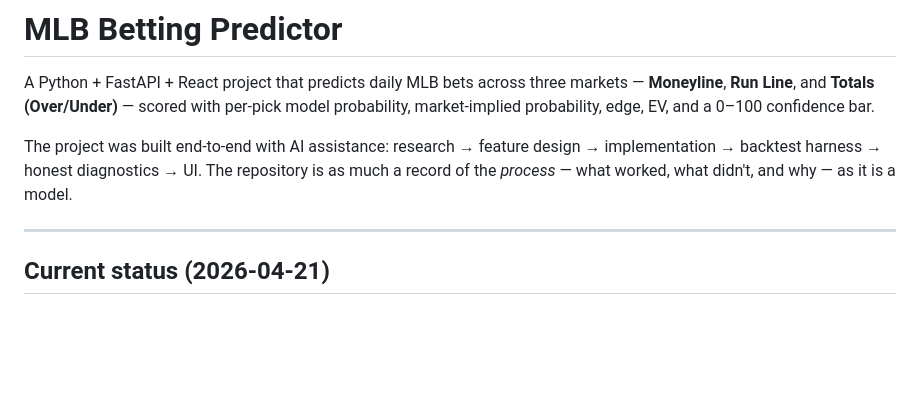
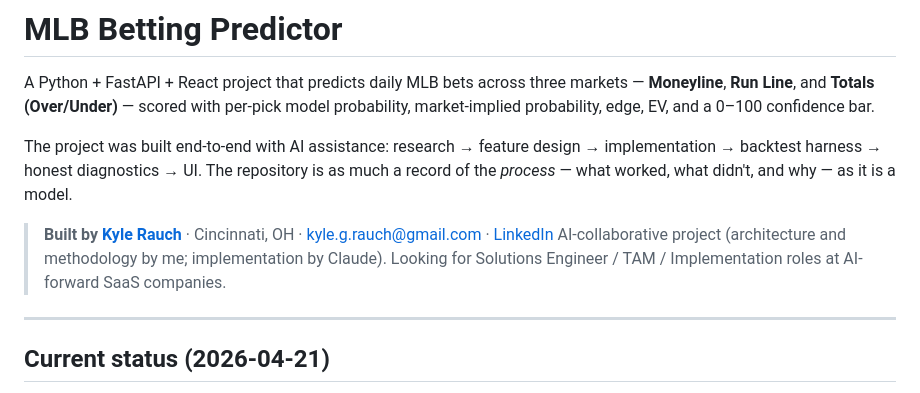
Before and after one commit to kgr1115/mlb-market-models, a Markdown page: README.md, the part around the change. GitHub-like rendering; blank space fills up the shorter version.

```diff
--- a/README.md
+++ b/README.md
@@ -4,6 +4,8 @@ A Python + FastAPI + React project that predicts daily MLB bets across three mar
 
 The project was built end-to-end with AI assistance: research → feature design → implementation → backtest harness → honest diagnostics → UI. The repository is as much a record of the *process* — what worked, what didn't, and why — as it is a model.
 
+> **Built by [Kyle Rauch](https://github.com/kgr1115)** · Cincinnati, OH · [kyle.g.rauch@gmail.com](mailto:kyle.g.rauch@gmail.com) · [LinkedIn](https://www.linkedin.com/in/kyle-rauch-b2984a75/)
+> AI-collaborative project (architecture and methodology by me; implementation by Claude). Looking for Solutions Engineer / TAM / Implementation roles at AI-forward SaaS companies.
 ---
 
 ## Current status (2026-04-21)
```
